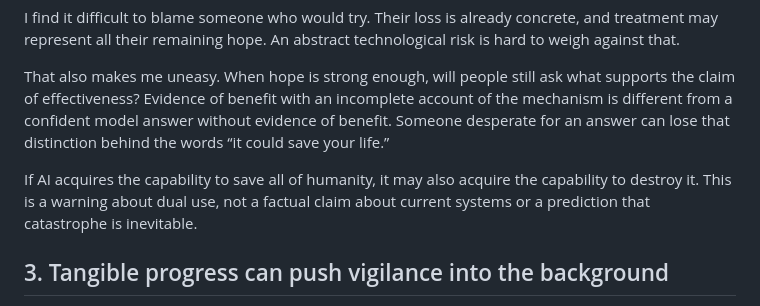
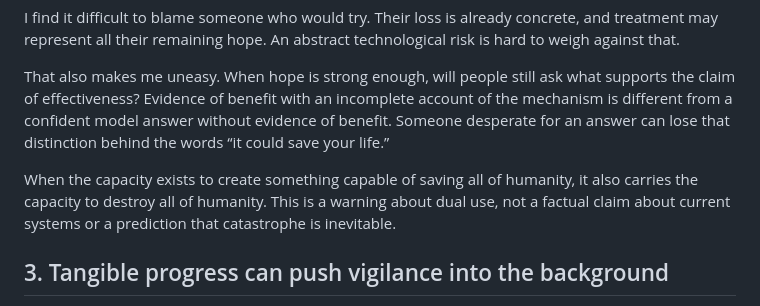
Before and after one commit to Fasthei/webxiaohei, a Markdown page: posts/2026-11-10-ai-progress-risk-and-the-cure.en.md, the part around the change. Drawn GitHub-style.

Commit message:
Restore author's exact statement on AI capability

```diff
--- a/posts/2026-11-10-ai-progress-risk-and-the-cure.en.md
+++ b/posts/2026-11-10-ai-progress-risk-and-the-cure.en.md
@@ -34,7 +34,7 @@ I find it difficult to blame someone who would try. Their loss is already concre
 
 That also makes me uneasy. When hope is strong enough, will people still ask what supports the claim of effectiveness? Evidence of benefit with an incomplete account of the mechanism is different from a confident model answer without evidence of benefit. Someone desperate for an answer can lose that distinction behind the words “it could save your life.”
 
-If AI acquires the capability to save all of humanity, it may also acquire the capability to destroy it. This is a warning about dual use, not a factual claim about current systems or a prediction that catastrophe is inevitable.
+When the capacity exists to create something capable of saving all of humanity, it also carries the capacity to destroy all of humanity. This is a warning about dual use, not a factual claim about current systems or a prediction that catastrophe is inevitable.
 
 ## 3. Tangible progress can push vigilance into the background
 
```
Also changed, not shown: posts/2026-11-10-ai-progress-risk-and-the-cure.md (+1 -1 lines).
